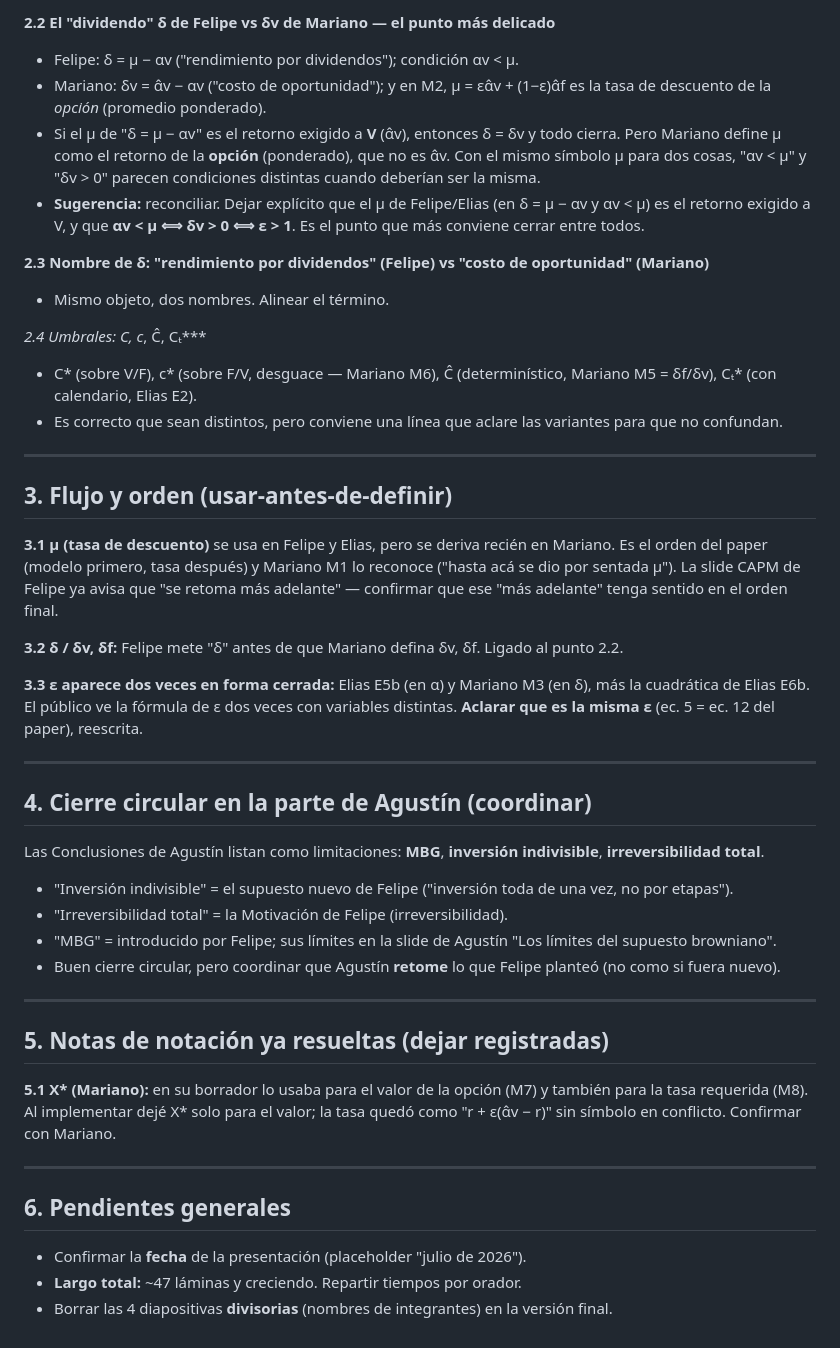
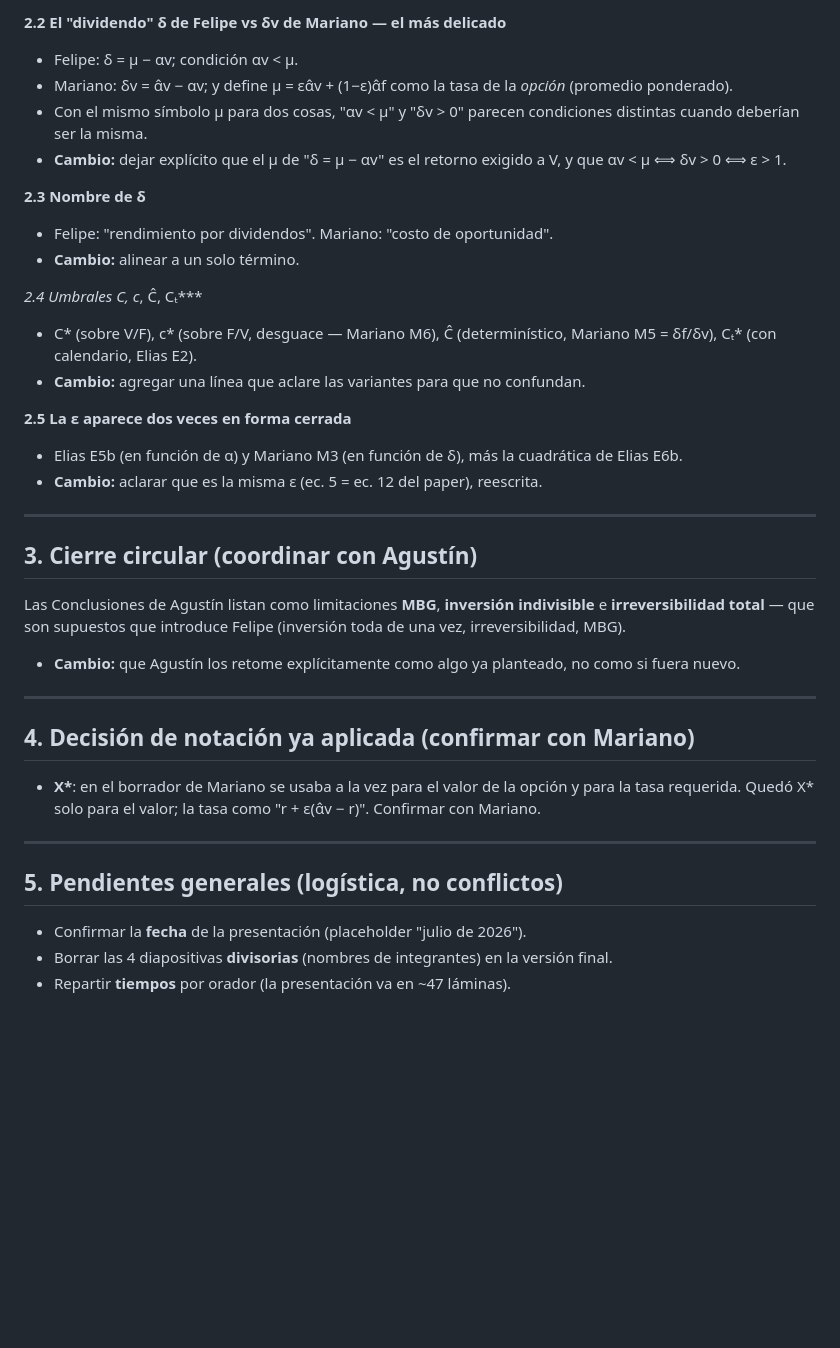
Before and after one commit to agusbosss/finanzas-mat-mcdonald-siegel, a Markdown page: NOTAS-CONFLICTOS.md, the part around one of its changes. GitHub-like rendering; blank space fills up the shorter version.

```diff
--- a/NOTAS-CONFLICTOS.md
+++ b/NOTAS-CONFLICTOS.md
@@ -85,72 +56,50 @@ que avanzamos.
 
-**2.2 El "dividendo" δ de Felipe vs δv de Mariano — el punto más delicado**
-- Felipe: δ = μ − αv ("rendimiento por dividendos"); condición αv < μ.
-- Mariano: δv = α̂v − αv ("costo de oportunidad"); y en M2, μ = εα̂v + (1−ε)α̂f
-  es la tasa de descuento de la *opción* (promedio ponderado).
-- Si el μ de "δ = μ − αv" es el retorno exigido a **V** (α̂v), entonces δ = δv y
-  todo cierra. Pero Mariano define μ como el retorno de la **opción** (ponderado),
-  que no es α̂v. Con el mismo símbolo μ para dos cosas, "αv < μ" y "δv > 0"
-  parecen condiciones distintas cuando deberían ser la misma.
-- **Sugerencia:** reconciliar. Dejar explícito que el μ de Felipe/Elias (en
-  δ = μ − αv y αv < μ) es el retorno exigido a V, y que **αv < μ ⟺ δv > 0 ⟺
-  ε > 1**. Es el punto que más conviene cerrar entre todos.
+**2.2 El "dividendo" δ de Felipe vs δv de Mariano — el más delicado**
+- Felipe: δ = μ − αv; condición αv < μ.
+- Mariano: δv = α̂v − αv; y define μ = εα̂v + (1−ε)α̂f como la tasa de la *opción*
+  (promedio ponderado).
+- Con el mismo símbolo μ para dos cosas, "αv < μ" y "δv > 0" parecen condiciones
+  distintas cuando deberían ser la misma.
+- **Cambio:** dejar explícito que el μ de "δ = μ − αv" es el retorno exigido a V, y
+  que αv < μ ⟺ δv > 0 ⟺ ε > 1.
 
-**2.3 Nombre de δ: "rendimiento por dividendos" (Felipe) vs "costo de
-oportunidad" (Mariano)**
-- Mismo objeto, dos nombres. Alinear el término.
+**2.3 Nombre de δ**
+- Felipe: "rendimiento por dividendos". Mariano: "costo de oportunidad".
+- **Cambio:** alinear a un solo término.
 
-**2.4 Umbrales: C*, c*, Ĉ, Cₜ***
+**2.4 Umbrales C*, c*, Ĉ, Cₜ***
 - C* (sobre V/F), c* (sobre F/V, desguace — Mariano M6), Ĉ (determinístico,
   Mariano M5 = δf/δv), Cₜ* (con calendario, Elias E2).
-- Es correcto que sean distintos, pero conviene una línea que aclare las
-  variantes para que no confundan.
+- **Cambio:** agregar una línea que aclare las variantes para que no confundan.
+
+**2.5 La ε aparece dos veces en forma cerrada**
+- Elias E5b (en función de α) y Mariano M3 (en función de δ), más la cuadrática de
+  Elias E6b.
+- **Cambio:** aclarar que es la misma ε (ec. 5 = ec. 12 del paper), reescrita.
 
 ---
 
-## 3. Flujo y orden (usar-antes-de-definir)
+## 3. Cierre circular (coordinar con Agustín)
 
-**3.1 μ (tasa de descuento)** se usa en Felipe y Elias, pero se deriva recién en
-Mariano. Es el orden del paper (modelo primero, tasa después) y Mariano M1 lo
-reconoce ("hasta acá se dio por sentada μ"). La slide CAPM de Felipe ya avisa que
-"se retoma más adelante" — confirmar que ese "más adelante" tenga sentido en el
-orden final.
-
-**3.2 δ / δv, δf:** Felipe mete "δ" antes de que Mariano defina δv, δf. Ligado al
-punto 2.2.
-
-**3.3 ε aparece dos veces en forma cerrada:** Elias E5b (en α) y Mariano M3 (en
-δ), más la cuadrática de Elias E6b. El público ve la fórmula de ε dos veces con
-variables distintas. **Aclarar que es la misma ε** (ec. 5 = ec. 12 del paper),
-reescrita.
+Las Conclusiones de Agustín listan como limitaciones **MBG**, **inversión
+indivisible** e **irreversibilidad total** — que son supuestos que introduce
+Felipe (inversión toda de una vez, irreversibilidad, MBG).
+- **Cambio:** que Agustín los retome explícitamente como algo ya planteado, no
+  como si fuera nuevo.
 
 ---
 
-## 4. Cierre circular en la parte de Agustín (coordinar)
+## 4. Decisión de notación ya aplicada (confirmar con Mariano)
 
-Las Conclusiones de Agustín listan como limitaciones: **MBG**, **inversión
-indivisible**, **irreversibilidad total**.
-- "Inversión indivisible" = el supuesto nuevo de Felipe ("inversión toda de una
-  vez, no por etapas").
-- "Irreversibilidad total" = la Motivación de Felipe (irreversibilidad).
-- "MBG" = introducido por Felipe; sus límites en la slide de Agustín "Los límites
-  del supuesto browniano".
-- Buen cierre circular, pero coordinar que Agustín **retome** lo que Felipe
-  planteó (no como si fuera nuevo).
+- **X\***: en el borrador de Mariano se usaba a la vez para el valor de la opción y
+  para la tasa requerida. Quedó X* solo para el valor; la tasa como
+  "r + ε(α̂v − r)". Confirmar con Mariano.
 
 ---
 
-## 5. Notas de notación ya resueltas (dejar registradas)
-
-**5.1 X\* (Mariano):** en su borrador lo usaba para el valor de la opción (M7) y
-también para la tasa requerida (M8). Al implementar dejé X* solo para el valor;
-la tasa quedó como "r + ε(α̂v − r)" sin símbolo en conflicto. Confirmar con
-Mariano.
-
----
-
-## 6. Pendientes generales
+## 5. Pendientes generales (logística, no conflictos)
 
 - Confirmar la **fecha** de la presentación (placeholder "julio de 2026").
-- **Largo total:** ~47 láminas y creciendo. Repartir tiempos por orador.
 - Borrar las 4 diapositivas **divisorias** (nombres de integrantes) en la versión
   final.
+- Repartir **tiempos** por orador (la presentación va en ~47 láminas).
```
Also changed, not shown: other parts of NOTAS-CONFLICTOS.md (+31 -60 lines).
